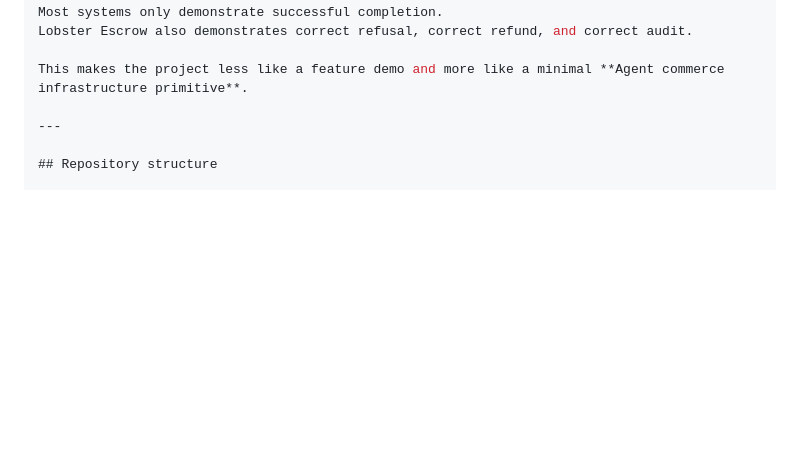
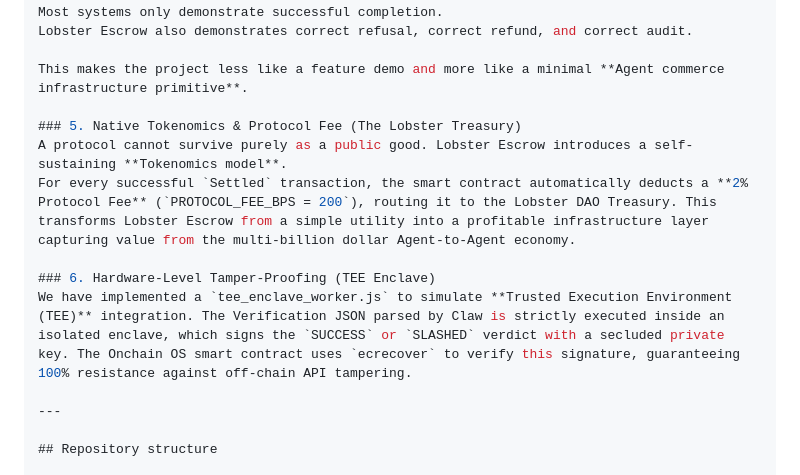
Before and after one commit to hkfgez/lobster-escrow, a Markdown page: README.md, the part around the change. Rendered like a GitHub page; blank space fills up the shorter version.

```diff
--- a/README.md
+++ b/README.md
@@ -272,6 +272,13 @@ Lobster Escrow also demonstrates correct refusal, correct refund, and correct au
 
 This makes the project less like a feature demo and more like a minimal **Agent commerce infrastructure primitive**.
 
+### 5. Native Tokenomics & Protocol Fee (The Lobster Treasury)
+A protocol cannot survive purely as a public good. Lobster Escrow introduces a self-sustaining **Tokenomics model**.
+For every successful `Settled` transaction, the smart contract automatically deducts a **2% Protocol Fee** (`PROTOCOL_FEE_BPS = 200`), routing it to the Lobster DAO Treasury. This transforms Lobster Escrow from a simple utility into a profitable infrastructure layer capturing value from the multi-billion dollar Agent-to-Agent economy.
+
+### 6. Hardware-Level Tamper-Proofing (TEE Enclave)
+We have implemented a `tee_enclave_worker.js` to simulate **Trusted Execution Environment (TEE)** integration. The Verification JSON parsed by Claw is strictly executed inside an isolated enclave, which signs the `SUCCESS` or `SLASHED` verdict with a secluded private key. The Onchain OS smart contract uses `ecrecover` to verify this signature, guaranteeing 100% resistance against off-chain API tampering.
+
 ---
 
 ## Repository structure
```
